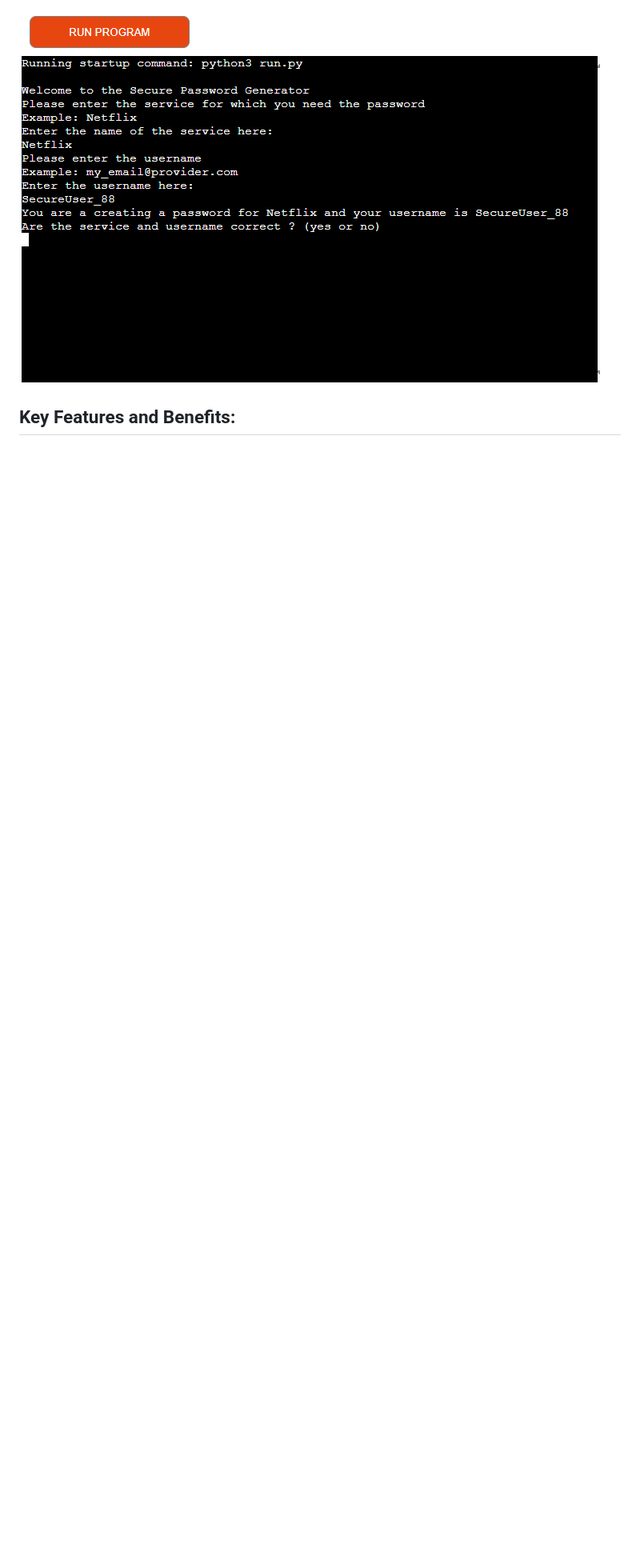
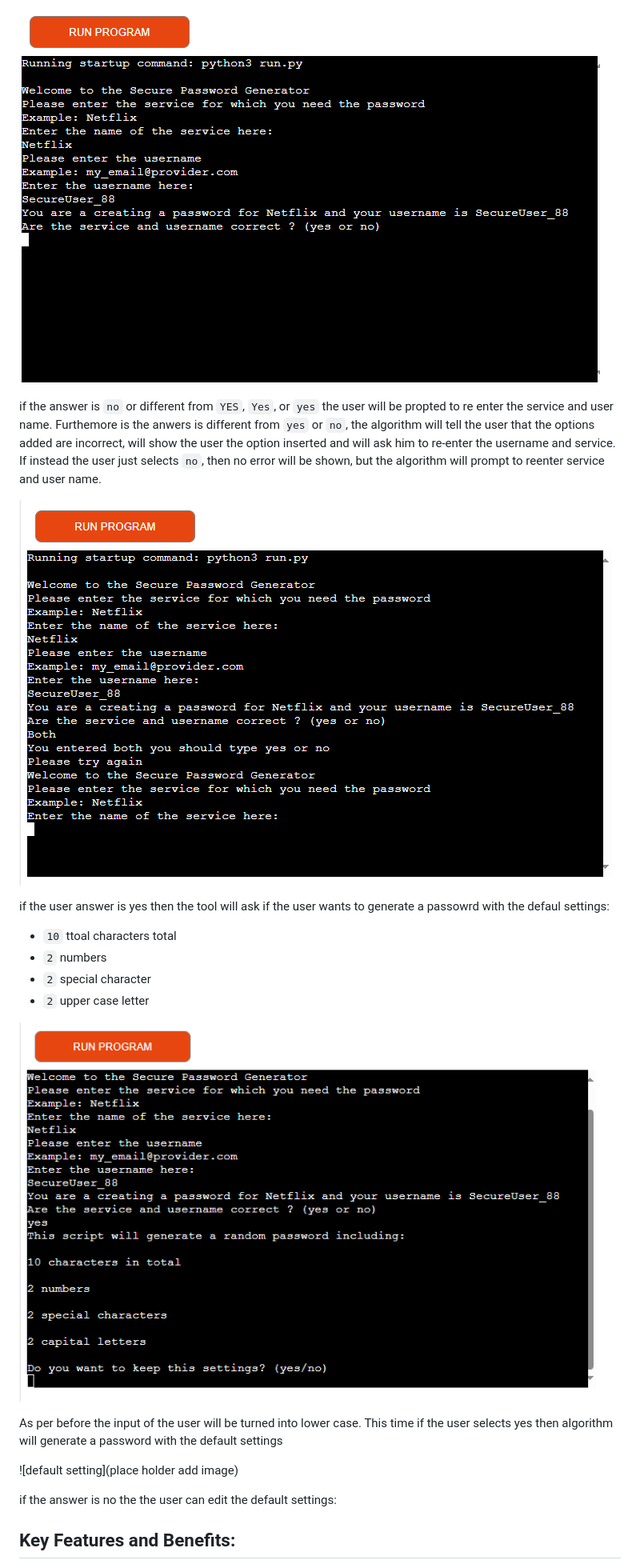
Before and after one commit to AngeloGaeta1990/Password_generator, a Markdown page: README.md, the part around the change printed below. Shown: that part at 80% size. GitHub-like rendering; pictures changed too: media/default_settings.png (added), media/username_and_service_reprompt.png (added); blank space fills up the shorter version.

Commit message:
docs: tutorial part 2 draft

```diff
--- a/README.md
+++ b/README.md
@@ -31,5 +31,28 @@ The user input will be turned in lower case therefore YES, Yes and yes will all
 
 ![Account and user name veirification](/media/user_and_account_verification.png)
+
+if the answer is `no` or different from `YES`, `Yes`, or `yes` the user will be propted to re enter the service and user name.
+Furthemore is the anwers is different from `yes` or `no`, the algorithm will tell the user that the options added are incorrect, will show the user the option inserted and will ask him to re-enter the username and service.
+If instead the user just selects `no`, then no error will be shown, but the algorithm will prompt to reenter service and user name.
+
+![User name and service re-prompt](/media/username_and_service_reprompt.png)
+
+if the user answer is yes then the tool will ask if the user wants to generate a passowrd with the defaul settings:
+
+- `10` ttoal characters total
+- `2` numbers
+- `2` special character
+- `2` upper case letter
+
+![Default settings](/media/default_settings.png)
+
+As per before the input of the user will be turned into lower case.
+This time if the user selects yes then algorithm will generate a password with the default settings
+
+![default setting](place holder add image)
+
+if the answer is no the the user can edit the default settings:
+
 
 
 ## Key Features and Benefits:
```
Also changed, not shown: other parts of README.md (+1 -1 lines).
